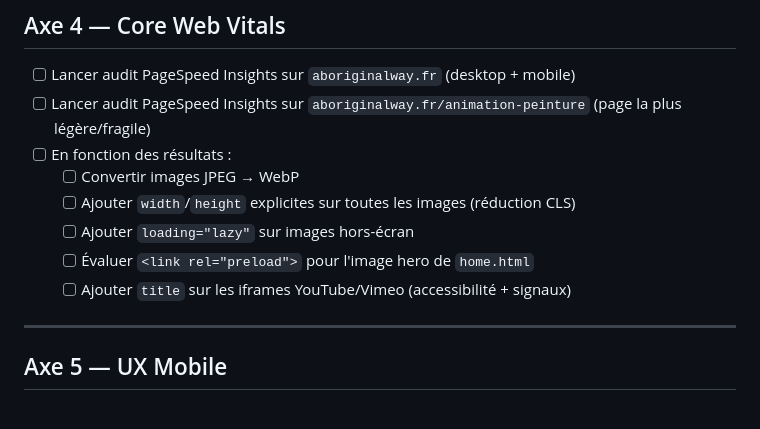
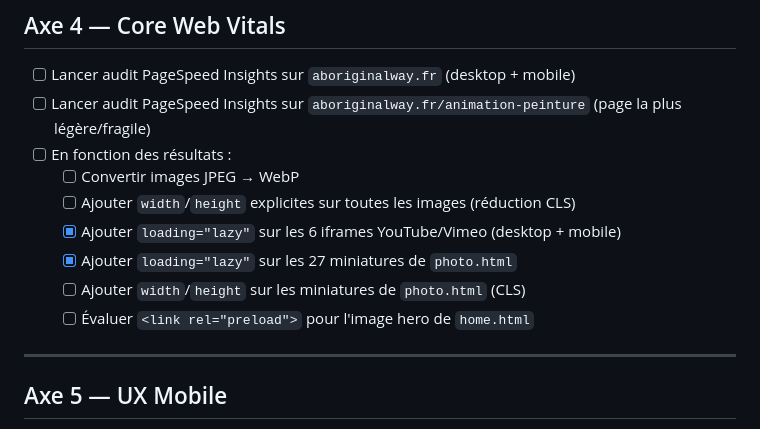
Before and after one commit to BenGoGithub/AboriginalWay, a Markdown page: docs/SEO-TASKS.md, the part around the change. Rendered like a GitHub page.

```diff
--- a/docs/SEO-TASKS.md
+++ b/docs/SEO-TASKS.md
@@ -85,9 +85,10 @@ Objectif : être cité dans les réponses IA (Perplexity, SGE, ChatGPT) pour les
 - [ ] En fonction des résultats :
   - [ ] Convertir images JPEG → WebP
   - [ ] Ajouter `width`/`height` explicites sur toutes les images (réduction CLS)
-  - [ ] Ajouter `loading="lazy"` sur images hors-écran
+  - [x] Ajouter `loading="lazy"` sur les 6 iframes YouTube/Vimeo (desktop + mobile)
+  - [x] Ajouter `loading="lazy"` sur les 27 miniatures de `photo.html`
+  - [ ] Ajouter `width`/`height` sur les miniatures de `photo.html` (CLS)
   - [ ] Évaluer `<link rel="preload">` pour l'image hero de `home.html`
-  - [ ] Ajouter `title` sur les iframes YouTube/Vimeo (accessibilité + signaux)
 
 ---
 
```
Also changed, not shown: docs/audit-axe4-cwv.md (+4 -3 lines).
